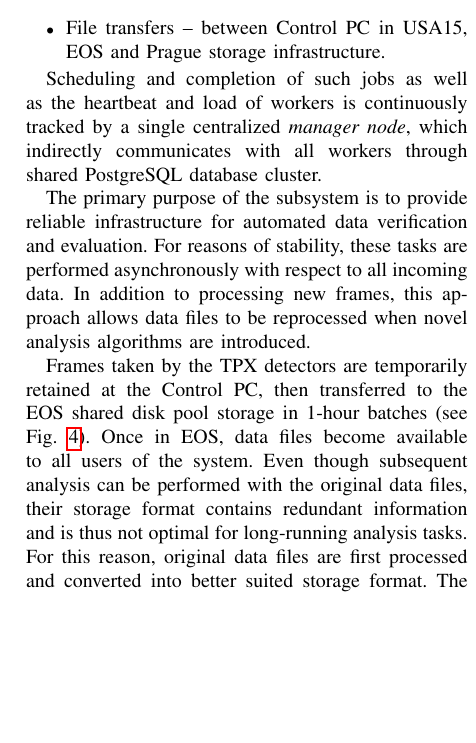
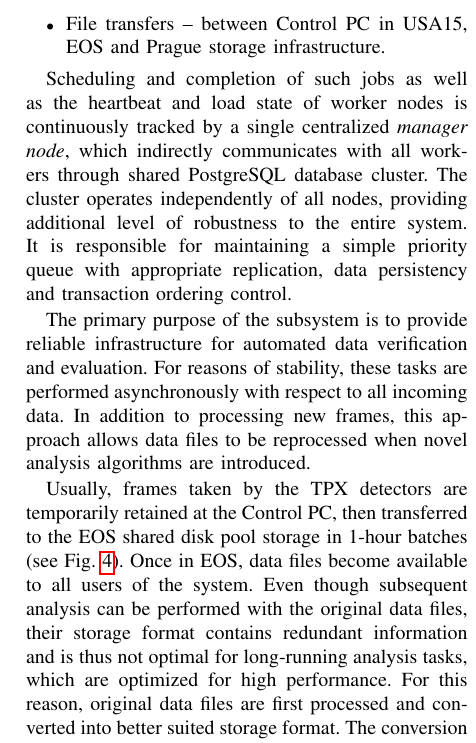
Before and after one commit to petrmanek/atlastpx-sw-paper, a LaTeX paper (atlastpx_sw_article.tex): part of one column of page 3 of 4, cut so that both start at the same text, the shorter picture padded with empty space. Compiled offline with pdfLaTeX.

Commit message:
More information about PostgreSQL cluster.

```diff
--- a/atlastpx_sw_article.tex
+++ b/atlastpx_sw_article.tex
@@ -130,7 +130,7 @@ The Data Analysis Subsystem is comprised of virtual machines hosted at the CERN
   \item File transfers -- between Control PC in USA15, EOS and Prague storage infrastructure.
 \end{itemize}
 
-Scheduling and completion of such jobs as well as the heartbeat and load of workers is continuously tracked by a single centralized \textit{manager node}, which indirectly communicates with all workers through shared PostgreSQL database cluster.
+Scheduling and completion of such jobs as well as the heartbeat and load state of worker nodes is continuously tracked by a single centralized \textit{manager node}, which indirectly communicates with all workers through shared PostgreSQL database cluster. The cluster operates independently of all nodes, providing additional level of robustness to the entire system. It is responsible for maintaining a simple priority queue with appropriate replication, data persistency and transaction ordering control.
 
 The primary purpose of the subsystem is to provide reliable infrastructure for automated data verification and evaluation. For reasons of stability, these tasks are performed asynchronously with respect to all incoming data. In addition to processing new frames, this approach allows data files to be reprocessed when novel analysis algorithms are introduced.
 
@@ -141,7 +141,7 @@ The primary purpose of the subsystem is to provide reliable infrastructure for a
     \label{fig:data_flow}
 \end{figure}
 
-Frames taken by the TPX detectors are temporarily retained at the Control PC, then transferred to the EOS shared disk pool storage in 1-hour batches (see Fig.~\ref{fig:data_flow}). Once in EOS, data files become available to all users of the system. Even though subsequent analysis can be performed with the original data files, their storage format contains redundant information and is thus not optimal for long-running analysis tasks. For this reason, original data files are first processed and converted into better suited storage format. The conversion process is automatically scheduled as a job by the manager after the data is confirmed to be valid and no detector malfunctions are suspected. In the course of this operation, frames are subject to cluster analysis~\cite{Holy2008} and measurements are combined with energy calibration data~\cite{Jakubek2011}. Results of this process are stored back in EOS in format compatible with the ROOT Data Analysis Framework~\cite{ROOT}.
+Usually, frames taken by the TPX detectors are temporarily retained at the Control PC, then transferred to the EOS shared disk pool storage in 1-hour batches (see Fig.~\ref{fig:data_flow}). Once in EOS, data files become available to all users of the system. Even though subsequent analysis can be performed with the original data files, their storage format contains redundant information and is thus not optimal for long-running analysis tasks, which are optimized for high performance. For this reason, original data files are first processed and converted into better suited storage format. The conversion process is automatically scheduled as a job by the manager after the data is confirmed to be valid and no detector malfunctions are suspected. In the course of this operation, frames are subject to cluster analysis~\cite{Holy2008} and measurements are combined with energy calibration data~\cite{Jakubek2011}. Results of this process are stored back in EOS in format compatible with the ROOT Data Analysis Framework~\cite{ROOT}.
 
 The produced files are utilized as a database by the Data Visualization Application. In addition, these files serve as a starting point for further analysis performed manually. The original data files are compressed and downloaded to backup archive media.
 
```
